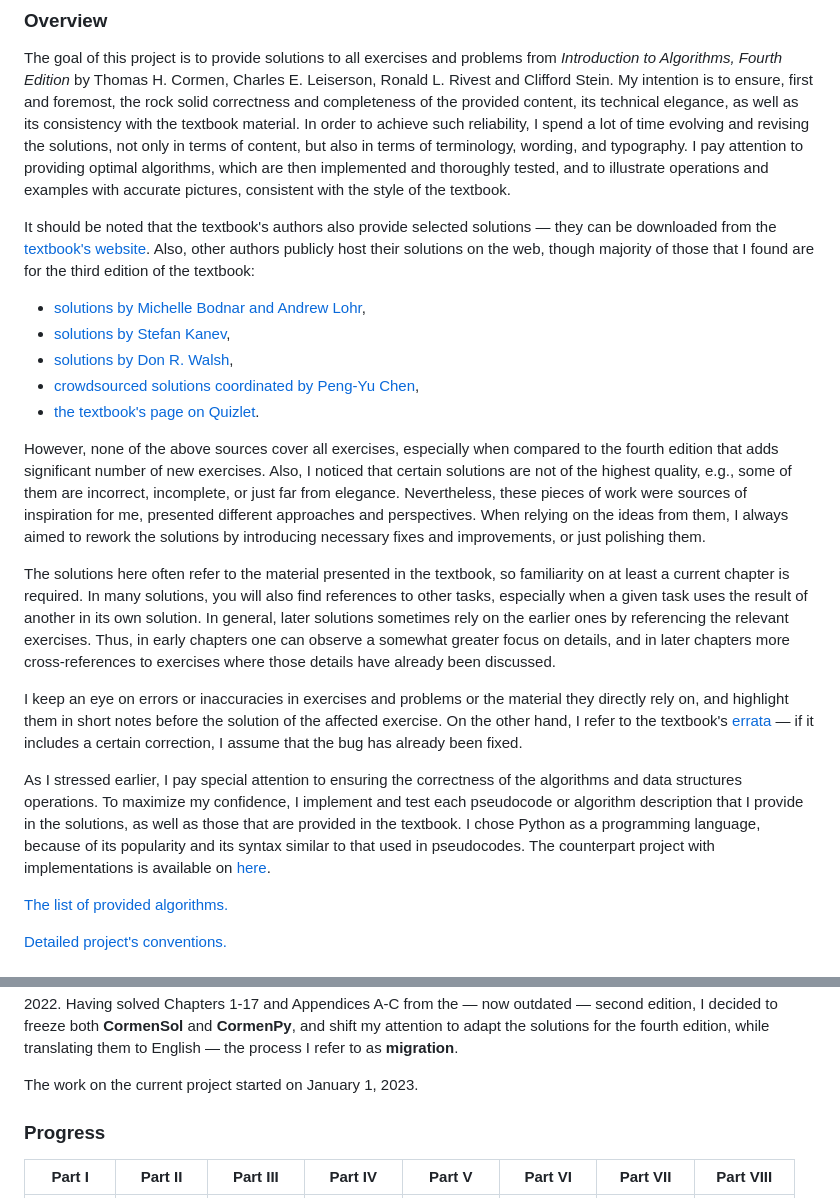
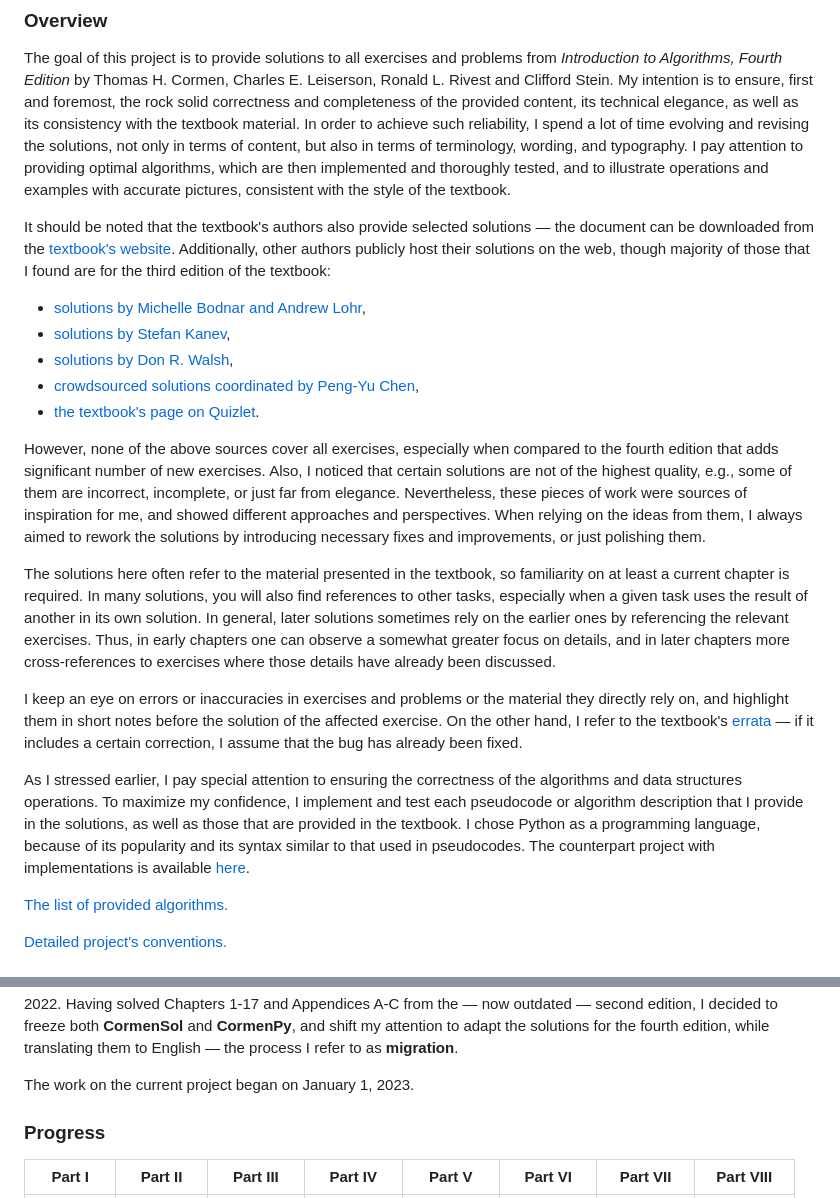
Before and after one commit to wojtask/clrs4e-solutions, a Markdown page: README.md, 2 parts joined by grey strips. GitHub-like rendering.

Commit message:
minor changes in README

```diff
--- a/README.md
+++ b/README.md
@@ -13,10 +13,10 @@ content, but also in terms of terminology, wording, and typography.
 I pay attention to providing optimal algorithms, which are then implemented and thoroughly tested, and to illustrate
 operations and examples with accurate pictures, consistent with the style of the textbook.
 
-It should be noted that the textbook's authors also provide selected solutions &mdash; they can be downloaded from the
-[textbook's website](http://mitpress.mit.edu/algorithms4).
-Also, other authors publicly host their solutions on the web, though majority of those that I found are for the third
-edition of the textbook:
+It should be noted that the textbook's authors also provide selected solutions &mdash; the document can be downloaded
+from the [textbook's website](http://mitpress.mit.edu/algorithms4).
+Additionally, other authors publicly host their solutions on the web, though majority of those that I found are for the
+third edition of the textbook:
 
 * [solutions by Michelle Bodnar and Andrew Lohr](http://sites.math.rutgers.edu/~ajl213/CLRS/CLRS.html),
 * [solutions by Stefan Kanev](https://ita.skanev.com),
@@ -28,7 +28,7 @@ However, none of the above sources cover all exercises, especially when compared
 significant number of new exercises.
 Also, I noticed that certain solutions are not of the highest quality, e.g., some of them are incorrect, incomplete, or
 just far from elegance.
-Nevertheless, these pieces of work were sources of inspiration for me, presented different approaches and perspectives.
+Nevertheless, these pieces of work were sources of inspiration for me, and showed different approaches and perspectives.
 When relying on the ideas from them, I always aimed to rework the solutions by introducing necessary fixes and
 improvements, or just polishing them.
 
@@ -51,7 +51,7 @@ operations.
 To maximize my confidence, I implement and test each pseudocode or algorithm description that I provide in the
 solutions, as well as those that are provided in the textbook.
 I chose Python as a programming language, because of its popularity and its syntax similar to that used in pseudocodes.
-The counterpart project with implementations is available on [here](https://github.com/wojtask/clrs4e-implementations).
+The counterpart project with implementations is available [here](https://github.com/wojtask/clrs4e-implementations).
 
 [The list of provided algorithms.](ALGORITHMS.md)
 
@@ -74,7 +74,7 @@ Having solved Chapters 1-17 and Appendices A-C from the &mdash; now outdated &md
 both **CormenSol** and **CormenPy**, and shift my attention to adapt the solutions for the fourth edition, while
 translating them to English &mdash; the process I refer to as **migration**.
 
-The work on the current project started on January 1, 2023.
+The work on the current project began on January 1, 2023.
 
 ### Progress
 
```
Also changed, not shown: other parts of README.md (+2 -2 lines).
